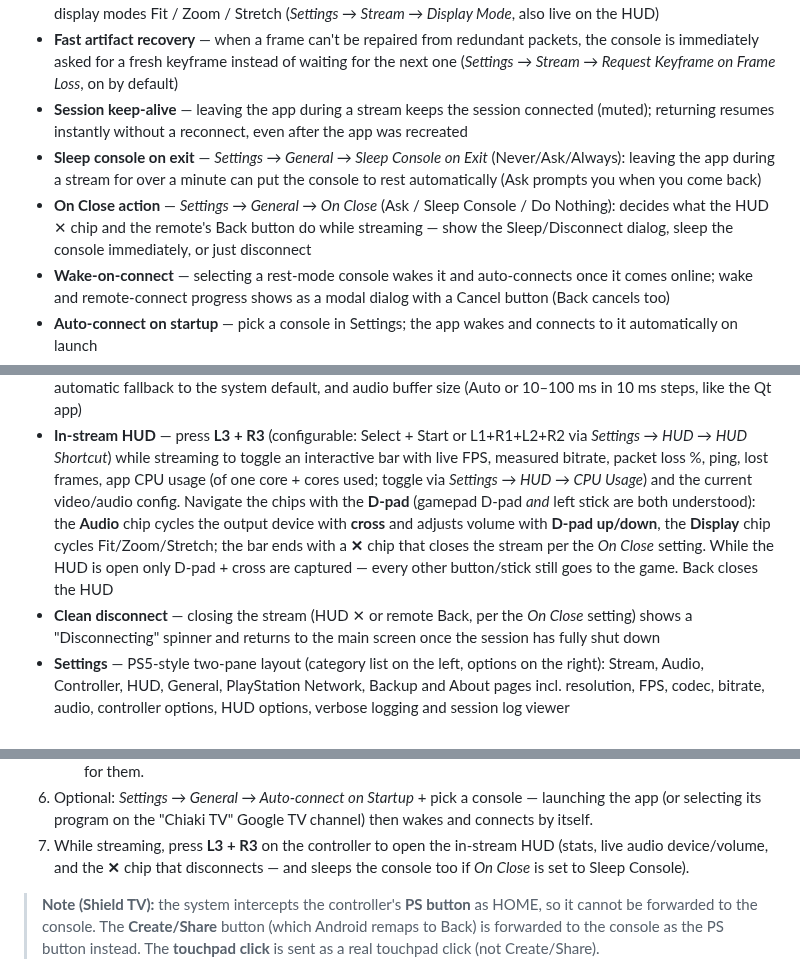
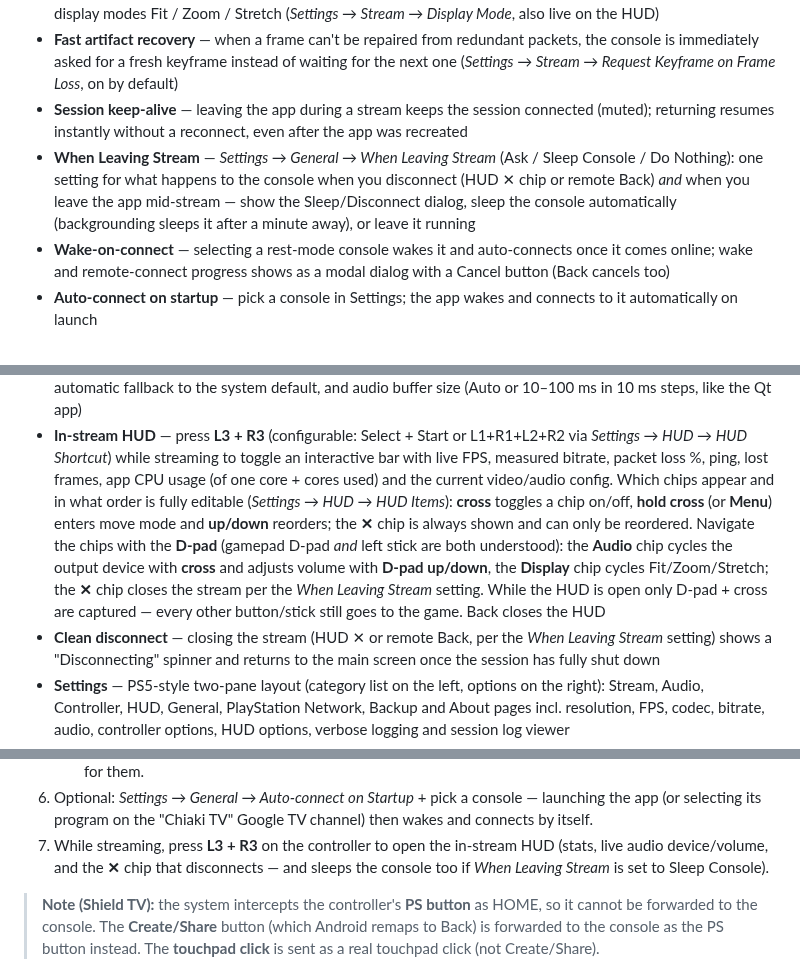
Before and after one commit to worstenbrood/chiaki-ng-androidtv, a Markdown page: README.md, 3 parts joined by grey strips. Drawn GitHub-style.

```diff
--- a/README.md
+++ b/README.md
@@ -23,12 +23,10 @@ home with ambient glow and pill buttons, two-pane settings) and full D-pad/gamep
   (*Settings → Stream → Request Keyframe on Frame Loss*, on by default)
 - **Session keep-alive** — leaving the app during a stream keeps the session connected (muted);
   returning resumes instantly without a reconnect, even after the app was recreated
-- **Sleep console on exit** — *Settings → General → Sleep Console on Exit* (Never/Ask/Always):
-  leaving the app during a stream for over a minute can put the console to rest automatically
-  (Ask prompts you when you come back)
-- **On Close action** — *Settings → General → On Close* (Ask / Sleep Console / Do Nothing):
-  decides what the HUD ✕ chip and the remote's Back button do while streaming —
-  show the Sleep/Disconnect dialog, sleep the console immediately, or just disconnect
+- **When Leaving Stream** — *Settings → General → When Leaving Stream* (Ask / Sleep Console /
+  Do Nothing): one setting for what happens to the console when you disconnect (HUD ✕ chip or
+  remote Back) *and* when you leave the app mid-stream — show the Sleep/Disconnect dialog,
+  sleep the console automatically (backgrounding sleeps it after a minute away), or leave it running
 - **Wake-on-connect** — selecting a rest-mode console wakes it and auto-connects once it comes online;
   wake and remote-connect progress shows as a modal dialog with a Cancel button (Back cancels too)
 - **Auto-connect on startup** — pick a console in Settings; the app wakes and connects to it automatically on launch
@@ -52,13 +50,16 @@ home with ambient glow and pill buttons, two-pane settings) and full D-pad/gamep
 - **In-stream HUD** — press **L3 + R3** (configurable: Select + Start or L1+R1+L2+R2 via
   *Settings → HUD → HUD Shortcut*) while streaming to toggle an interactive bar with live
   FPS, measured bitrate, packet loss %, ping, lost frames, app CPU usage (of one core +
-  cores used; toggle via *Settings → HUD → CPU Usage*) and the current video/audio config.
+  cores used) and the current video/audio config. Which chips appear and in what order is
+  fully editable (*Settings → HUD → HUD Items*): **cross** toggles a chip on/off, **hold cross**
+  (or **Menu**) enters move mode and **up/down** reorders; the **✕** chip is always shown and
+  can only be reordered.
   Navigate the chips with the **D-pad** (gamepad D-pad *and* left stick are both understood):
   the **Audio** chip cycles the output device with **cross** and adjusts volume with **D-pad
-   up/down**, the **Display** chip cycles Fit/Zoom/Stretch; the bar ends with a **✕** chip that
-   closes the stream per the *On Close* setting. While the HUD is open only D-pad + cross are captured —
+   up/down**, the **Display** chip cycles Fit/Zoom/Stretch; the **✕** chip closes the stream per
+   the *When Leaving Stream* setting. While the HUD is open only D-pad + cross are captured —
    every other button/stick still goes to the game. Back closes the HUD
-- **Clean disconnect** — closing the stream (HUD ✕ or remote Back, per the *On Close* setting)
+- **Clean disconnect** — closing the stream (HUD ✕ or remote Back, per the *When Leaving Stream* setting)
    shows a "Disconnecting" spinner and returns to the main screen once the session has fully shut down
 - **Settings** — PS5-style two-pane layout (category list on the left, options on the right):
   Stream, Audio, Controller, HUD, General, PlayStation Network, Backup and About pages incl.
@@ -117,7 +118,7 @@ home with ambient glow and pill buttons, two-pane settings) and full D-pad/gamep
    (or selecting its program on the "Chiaki TV" Google TV channel) then wakes and connects by itself.
 7. While streaming, press **L3 + R3** on the controller to open the in-stream HUD
    (stats, live audio device/volume, and the **✕** chip that disconnects — and sleeps the console
-   too if *On Close* is set to Sleep Console).
+   too if *When Leaving Stream* is set to Sleep Console).
 
 > **Note (Shield TV):** the system intercepts the controller's **PS button** as HOME, so it
 > cannot be forwarded to the console. The **Create/Share** button (which Android remaps to
```
Also changed, not shown: other parts of README.md (+1 -1 lines), AGENTS.md (+1 -1 lines), docs/screenshots/settings.jpg, 9 other files.
